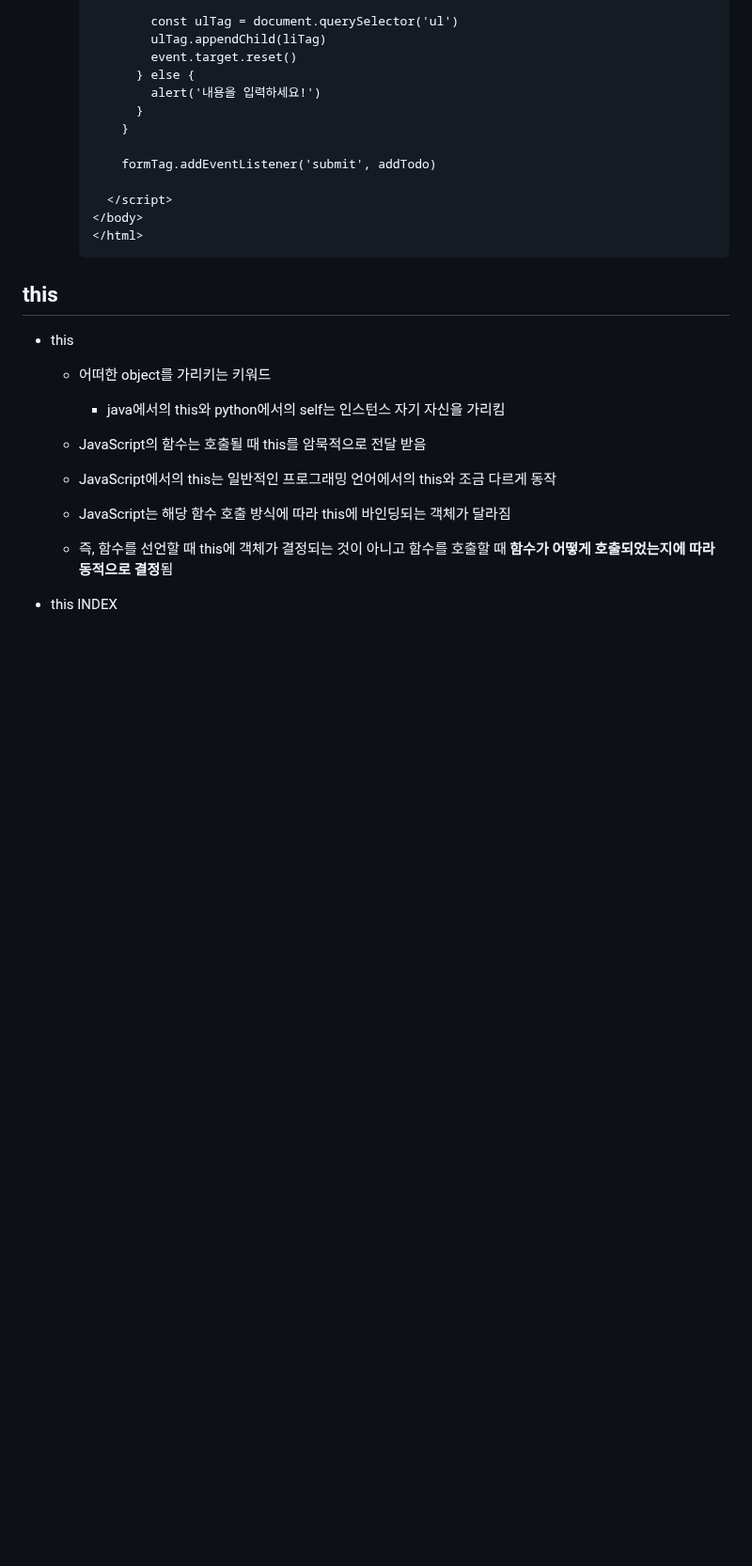
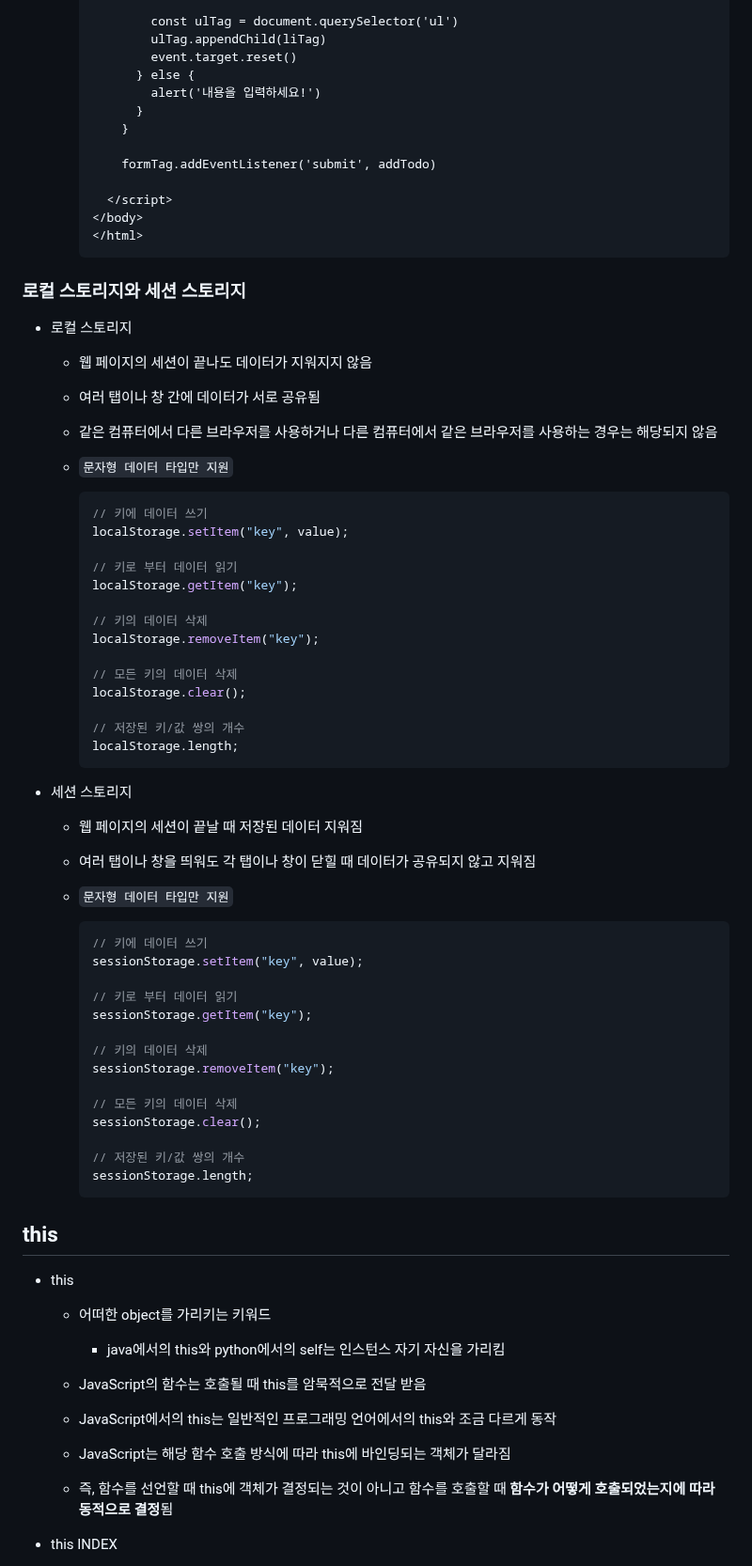
Before and after one commit to kimhhyeonjin/TIL, a Markdown page: JavaScript/DOM_Event_this.md, the part around the change. Shown at 94% size. Rendered like a GitHub page; blank space fills up the shorter version.

````diff
--- a/JavaScript/DOM_Event_this.md
+++ b/JavaScript/DOM_Event_this.md
@@ -624,6 +624,60 @@
     </html>
     ```
 
+### 로컬 스토리지와 세션 스토리지
+
+- 로컬 스토리지
+
+  - 웹 페이지의 세션이 끝나도 데이터가 지워지지 않음
+
+  - 여러 탭이나 창 간에 데이터가 서로 공유됨
+
+  - 같은 컴퓨터에서 다른 브라우저를 사용하거나 다른 컴퓨터에서 같은 브라우저를 사용하는 경우는 해당되지 않음
+
+  - `문자형 데이터 타입만 지원`
+
+    ```js
+    // 키에 데이터 쓰기
+    localStorage.setItem("key", value);
+
+    // 키로 부터 데이터 읽기
+    localStorage.getItem("key");
+
+    // 키의 데이터 삭제
+    localStorage.removeItem("key");
+
+    // 모든 키의 데이터 삭제
+    localStorage.clear();
+
+    // 저장된 키/값 쌍의 개수
+    localStorage.length;
+    ```
+
+- 세션 스토리지
+
+  - 웹 페이지의 세션이 끝날 때 저장된 데이터 지워짐
+
+  - 여러 탭이나 창을 띄워도 각 탭이나 창이 닫힐 때 데이터가 공유되지 않고 지워짐
+
+  - `문자형 데이터 타입만 지원`
+
+    ```js
+    // 키에 데이터 쓰기
+    sessionStorage.setItem("key", value);
+
+    // 키로 부터 데이터 읽기
+    sessionStorage.getItem("key");
+
+    // 키의 데이터 삭제
+    sessionStorage.removeItem("key");
+
+    // 모든 키의 데이터 삭제
+    sessionStorage.clear();
+
+    // 저장된 키/값 쌍의 개수
+    sessionStorage.length;
+    ```
+
 ## this
 
 - this
````
